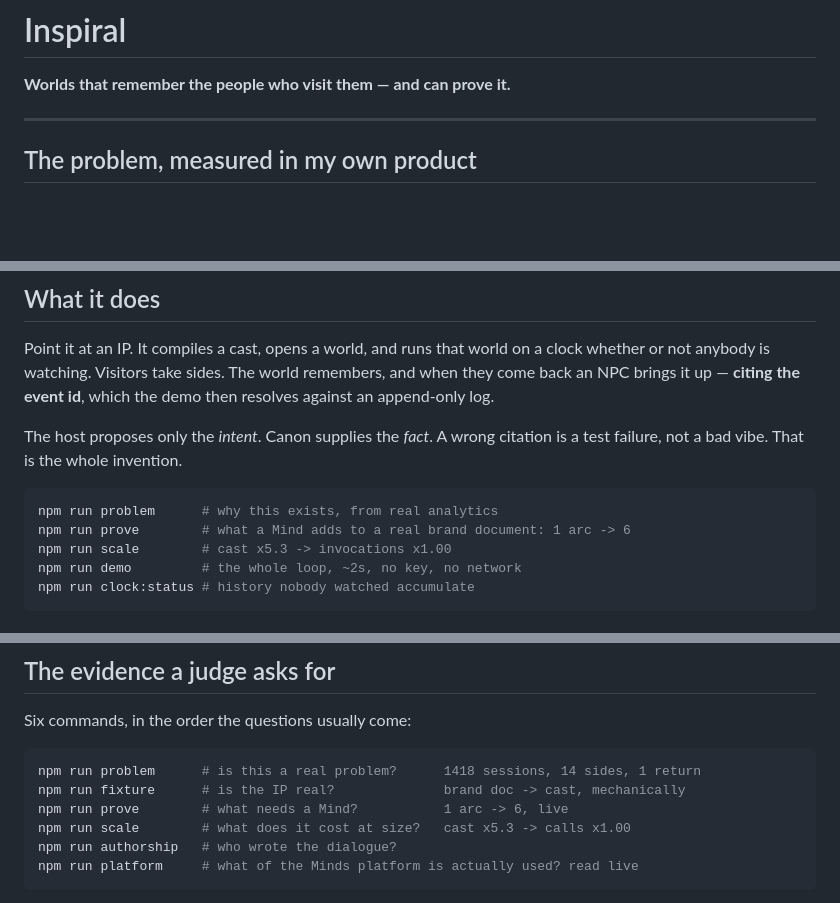
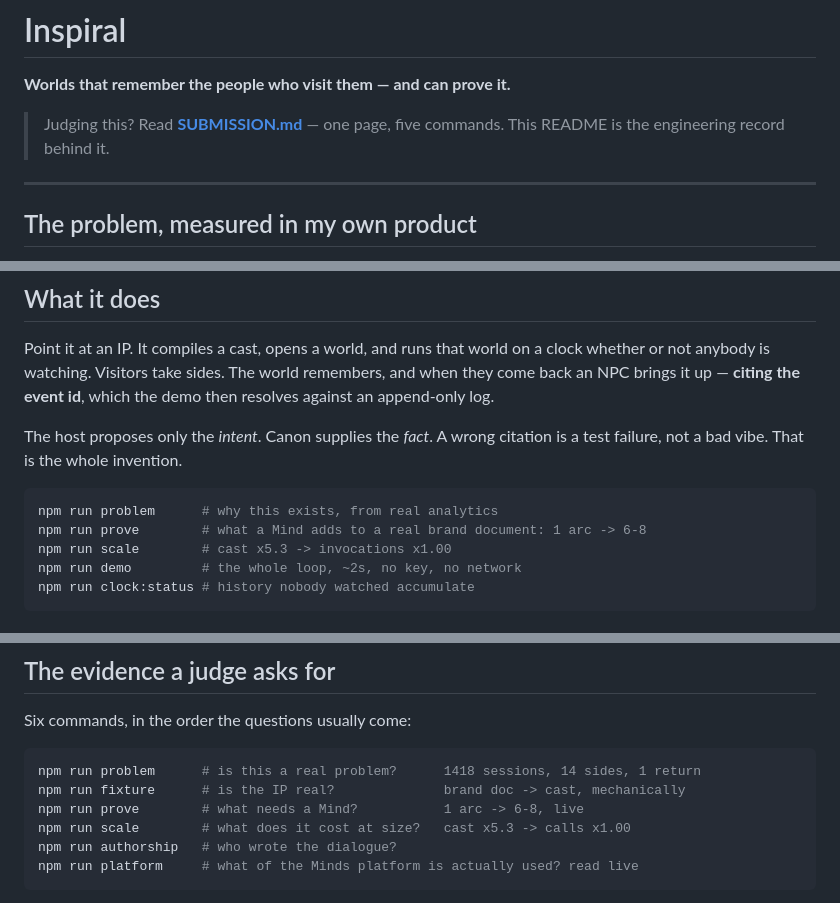
Before and after one commit to FlyingWHR/inspiral, a Markdown page: README.md, 3 parts joined by grey strips. GitHub-like rendering; blank space fills up the shorter version.

````diff
--- a/README.md
+++ b/README.md
@@ -1,6 +1,9 @@
 # Inspiral
 
 **Worlds that remember the people who visit them — and can prove it.**
+
+> Judging this? Read **[SUBMISSION.md](SUBMISSION.md)** — one page, five commands.
+> This README is the engineering record behind it.
 
 ---
 
@@ -46,7 +49,7 @@ is a test failure, not a bad vibe. That is the whole invention.
 
 ```bash
 npm run problem      # why this exists, from real analytics
-npm run prove        # what a Mind adds to a real brand document: 1 arc -> 6
+npm run prove        # what a Mind adds to a real brand document: 1 arc -> 6-8
 npm run scale        # cast x5.3 -> invocations x1.00
 npm run demo         # the whole loop, ~2s, no key, no network
 npm run clock:status # history nobody watched accumulate
@@ -142,7 +145,7 @@ Six commands, in the order the questions usually come:
 ```bash
 npm run problem      # is this a real problem?      1418 sessions, 14 sides, 1 return
 npm run fixture      # is the IP real?              brand doc -> cast, mechanically
-npm run prove        # what needs a Mind?           1 arc -> 6, live
+npm run prove        # what needs a Mind?           1 arc -> 6-8, live
 npm run scale        # what does it cost at size?   cast x5.3 -> calls x1.00
 npm run authorship   # who wrote the dialogue?
 npm run platform     # what of the Minds platform is actually used? read live
````
Also changed, not shown: other parts of README.md (+1 -1 lines), SUBMISSION.md (added, +123 -0 lines).
